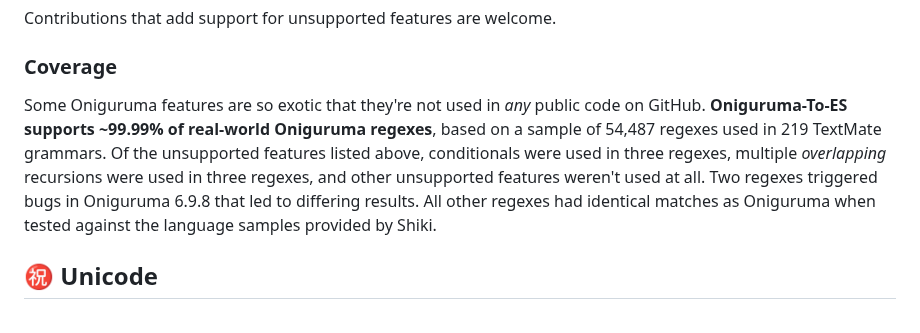
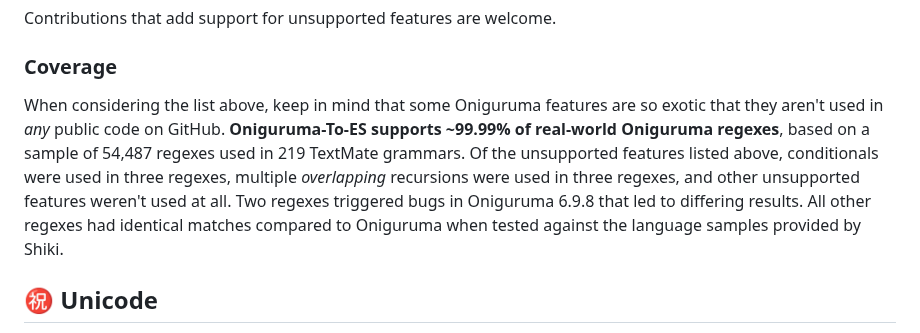
Before and after one commit to slevithan/oniguruma-to-es, a Markdown page: README.md, the part around the change. Drawn GitHub-style.

Commit message:
Readme tweaks

```diff
--- a/README.md
+++ b/README.md
@@ -1020,7 +1020,7 @@ Contributions that add support for unsupported features are welcome.
 
 ### Coverage
 
-Some Oniguruma features are so exotic that they're not used in *any* public code on GitHub. **Oniguruma-To-ES supports ~99.99% of real-world Oniguruma regexes**, based on a sample of 54,487 regexes used in 219 TextMate grammars. Of the unsupported features listed above, conditionals were used in three regexes, multiple *overlapping* recursions were used in three regexes, and other unsupported features weren't used at all. Two regexes triggered bugs in Oniguruma 6.9.8 that led to differing results. All other regexes had identical matches as Oniguruma when tested against the language samples provided by Shiki.
+When considering the list above, keep in mind that some Oniguruma features are so exotic that they aren't used in *any* public code on GitHub. **Oniguruma-To-ES supports ~99.99% of real-world Oniguruma regexes**, based on a sample of 54,487 regexes used in 219 TextMate grammars. Of the unsupported features listed above, conditionals were used in three regexes, multiple *overlapping* recursions were used in three regexes, and other unsupported features weren't used at all. Two regexes triggered bugs in Oniguruma 6.9.8 that led to differing results. All other regexes had identical matches compared to Oniguruma when tested against the language samples provided by Shiki.
 
 <a name="unicode"></a>
 ## ㊗️ Unicode
```
